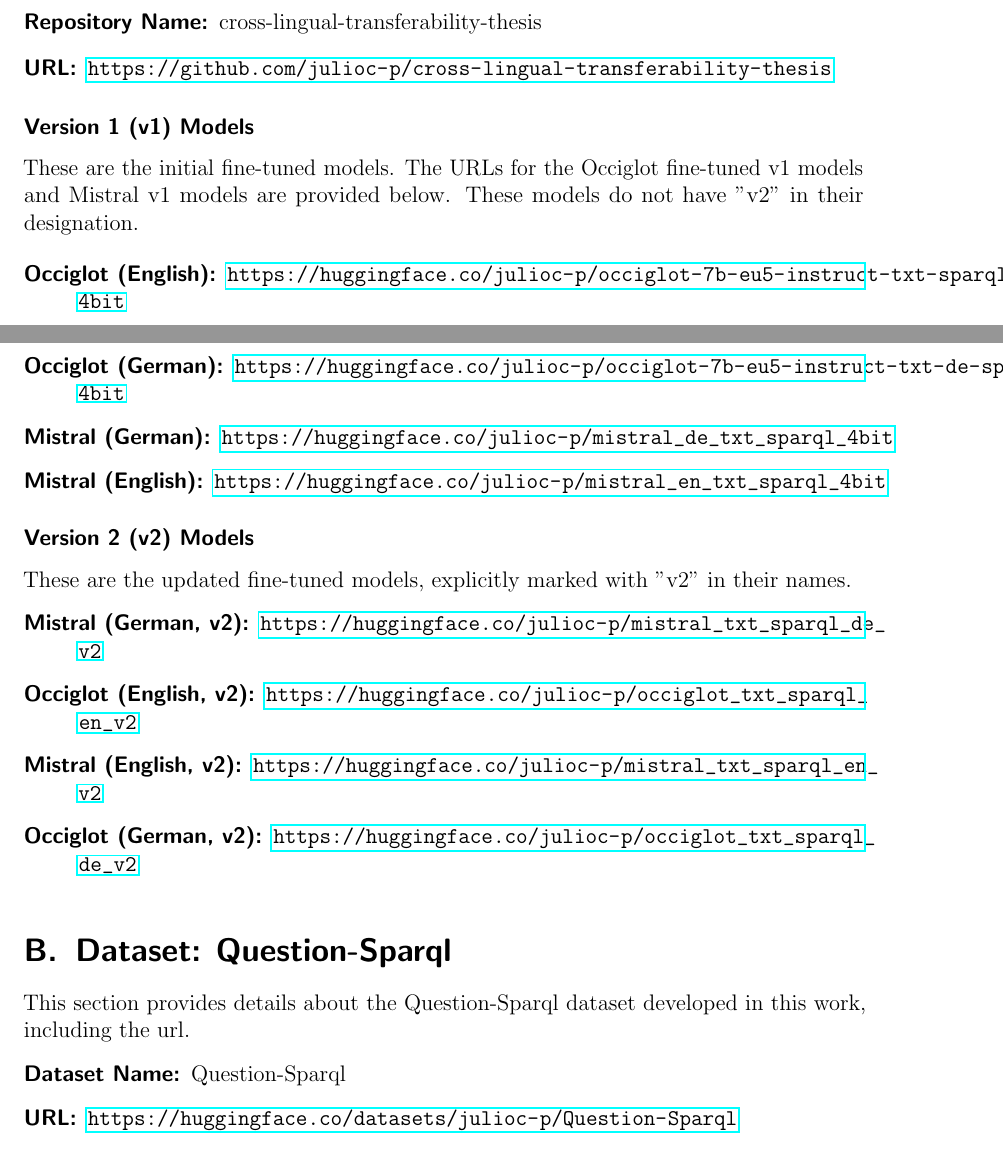
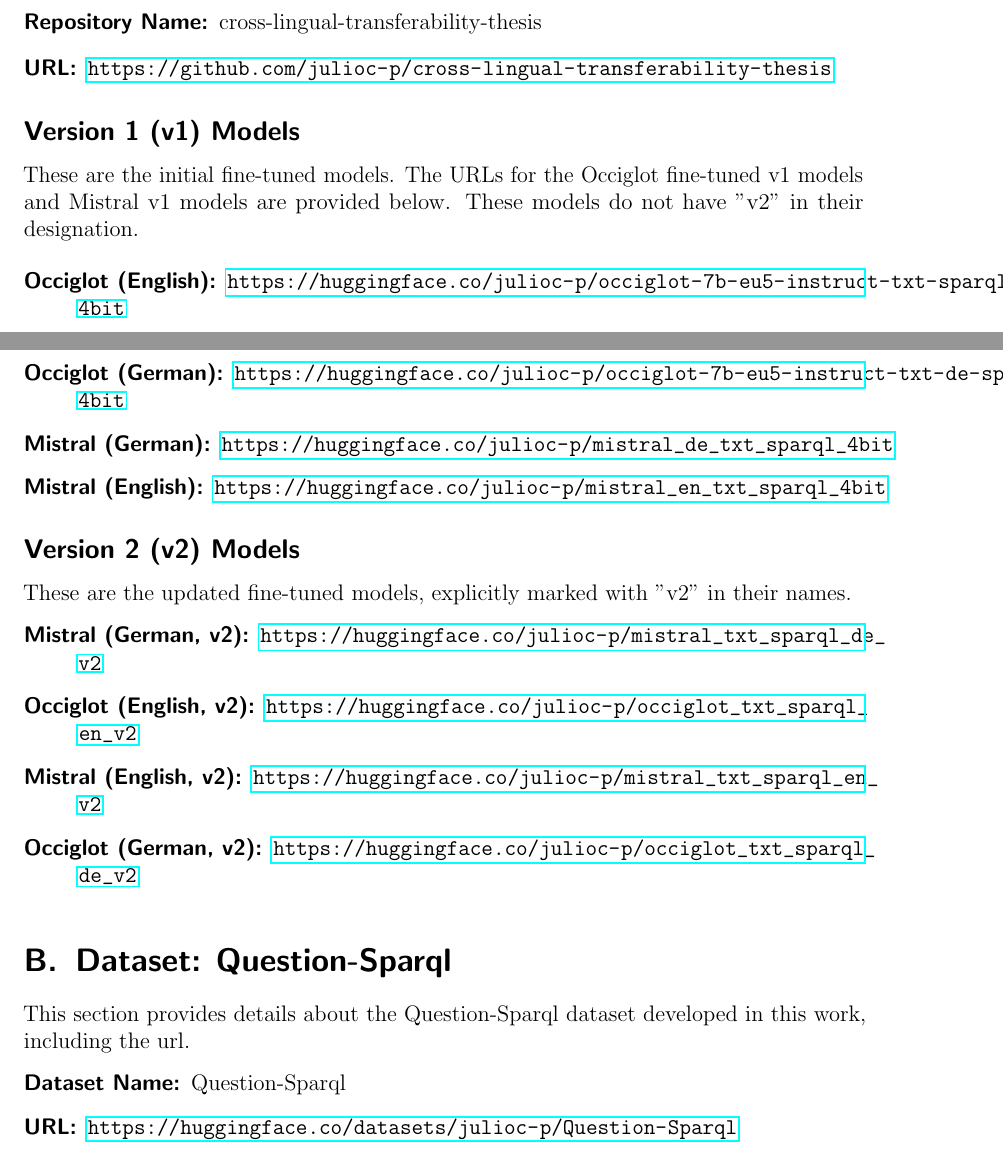
Before and after one commit to julioc-p/cross-lingual-transferability-thesis, a LaTeX thesis (thesis_writing/main.tex, which reads thesis_writing/chapters/appendix_github_repository.tex): two parts of pages 80 and 81 of 87, joined at a grey line, cut so that both start at the same text. Compiled offline with pdfLaTeX.

Commit message:
subsections errors fixed
Signed-off-by: julioc-p <14-10820@usb.ve>

```diff
--- a/thesis_writing/chapters/appendix_github_repository.tex
+++ b/thesis_writing/chapters/appendix_github_repository.tex
@@ -7,7 +7,7 @@
     \item[URL:] \url{https://github.com/julioc-p/cross-lingual-transferability-thesis}
 \end{description}
 
-\subsubsection*{Version 1 (v1) Models} \label{appendix:v1_huggingface}
+\subsection*{Version 1 (v1) Models} \label{appendix:v1_huggingface}
 These are the initial fine-tuned models. The URLs for the Occiglot fine-tuned v1 models and Mistral v1 models are provided below. These models do not have "v2" in their designation.
 
 \begin{description}
@@ -17,7 +17,7 @@
     \item[Mistral (English):] \url{https://huggingface.co/julioc-p/mistral_en_txt_sparql_4bit}
 \end{description}
 
-\subsubsection*{Version 2 (v2) Models} \label{appendix:v2_huggingface}
+\subsection*{Version 2 (v2) Models} \label{appendix:v2_huggingface}
 These are the updated fine-tuned models, explicitly marked with "v2" in their names.
 
 \begin{description}
```
